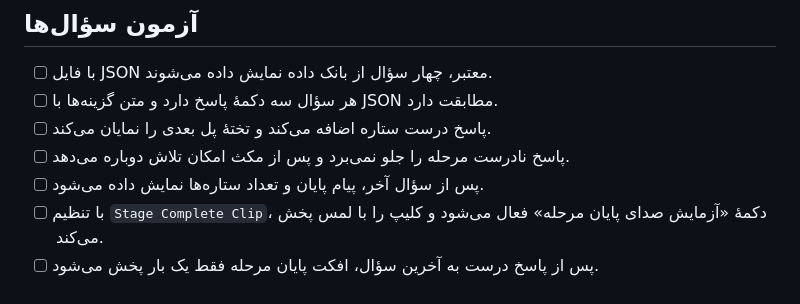
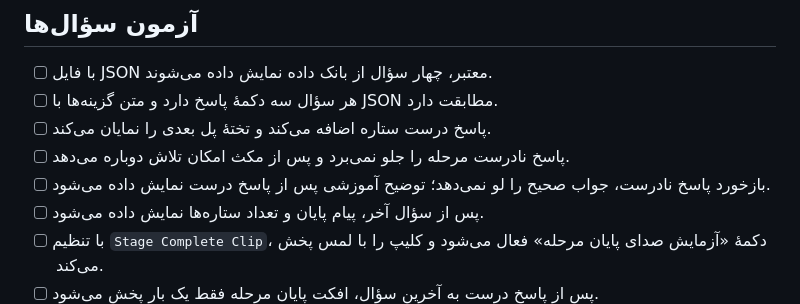
Before and after one commit to topaltopalchi-ship-it/tizino-game, a Markdown page: Docs/QA_CHECKLIST.md, the part around the change. Drawn GitHub-style.

Commit message:
Add answer-leak regression check to QA checklist

```diff
--- a/Docs/QA_CHECKLIST.md
+++ b/Docs/QA_CHECKLIST.md
@@ -14,6 +14,7 @@
 - [ ] هر سؤال سه دکمهٔ پاسخ دارد و متن گزینه‌ها با JSON مطابقت دارد.
 - [ ] پاسخ درست ستاره اضافه می‌کند و تختهٔ پل بعدی را نمایان می‌کند.
 - [ ] پاسخ نادرست مرحله را جلو نمی‌برد و پس از مکث امکان تلاش دوباره می‌دهد.
+- [ ] بازخورد پاسخ نادرست، جواب صحیح را لو نمی‌دهد؛ توضیح آموزشی پس از پاسخ درست نمایش داده می‌شود.
 - [ ] پس از سؤال آخر، پیام پایان و تعداد ستاره‌ها نمایش داده می‌شود.
 - [ ] با تنظیم `Stage Complete Clip`، دکمهٔ «آزمایش صدای پایان مرحله» فعال می‌شود و کلیپ را با لمس پخش می‌کند.
 - [ ] پس از پاسخ درست به آخرین سؤال، افکت پایان مرحله فقط یک بار پخش می‌شود.
```
